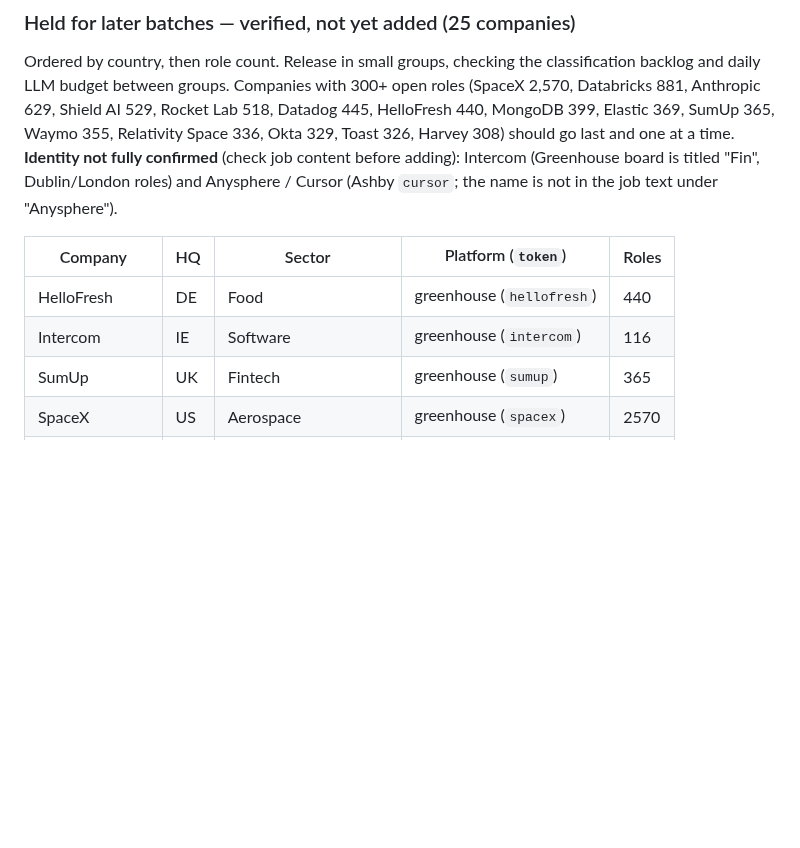
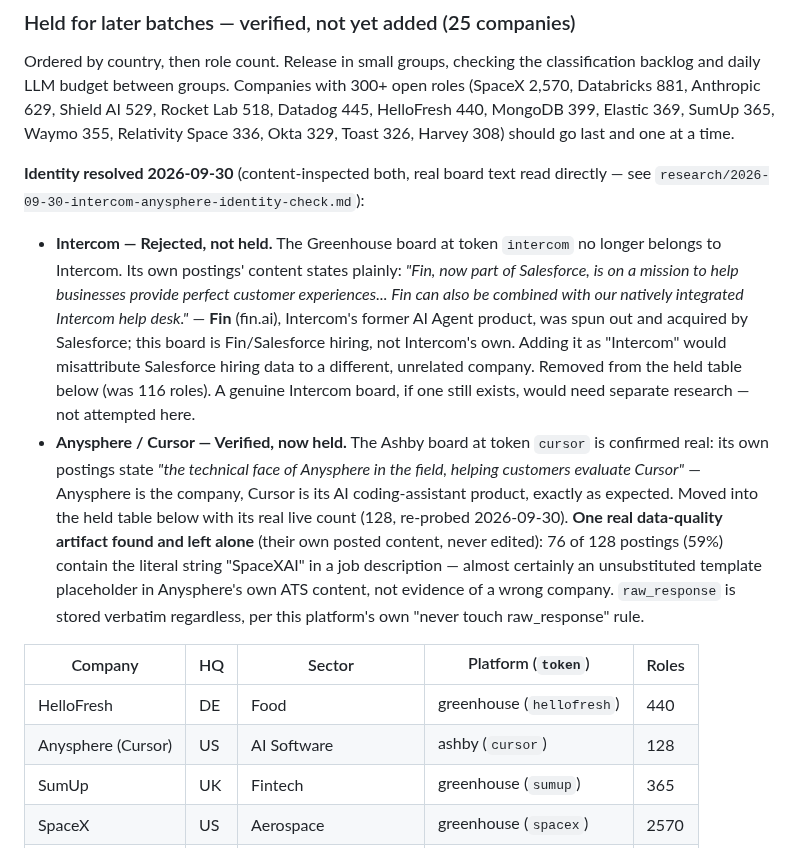
Before and after one commit to viebone/tech-market-intelligence-platform, a Markdown page: EMPLOYER_PANEL.md, the part around the change. Drawn GitHub-style; blank space fills up the shorter version.

```diff
--- a/EMPLOYER_PANEL.md
+++ b/EMPLOYER_PANEL.md
@@ -558,14 +558,32 @@ Ordered by country, then role count. Release in small groups, checking the class
 backlog and daily LLM budget between groups. Companies with 300+ open roles (SpaceX 2,570,
 Databricks 881, Anthropic 629, Shield AI 529, Rocket Lab 518, Datadog 445, HelloFresh 440,
 MongoDB 399, Elastic 369, SumUp 365, Waymo 355, Relativity Space 336, Okta 329, Toast 326,
-Harvey 308) should go last and one at a time. **Identity not fully confirmed** (check job content
-before adding): Intercom (Greenhouse board is titled "Fin", Dublin/London roles) and Anysphere /
-Cursor (Ashby `cursor`; the name is not in the job text under "Anysphere").
+Harvey 308) should go last and one at a time.
+
+**Identity resolved 2026-09-30** (content-inspected both, real board text read directly — see
+`research/2026-09-30-intercom-anysphere-identity-check.md`):
+- **Intercom — Rejected, not held.** The Greenhouse board at token `intercom` no longer belongs
+  to Intercom. Its own postings' content states plainly: *"Fin, now part of Salesforce, is on a
+  mission to help businesses provide perfect customer experiences... Fin can also be combined
+  with our natively integrated Intercom help desk."* — **Fin** (fin.ai), Intercom's former AI
+  Agent product, was spun out and acquired by Salesforce; this board is Fin/Salesforce hiring,
+  not Intercom's own. Adding it as "Intercom" would misattribute Salesforce hiring data to a
+  different, unrelated company. Removed from the held table below (was 116 roles). A genuine
+  Intercom board, if one still exists, would need separate research — not attempted here.
+- **Anysphere / Cursor — Verified, now held.** The Ashby board at token `cursor` is confirmed
+  real: its own postings state *"the technical face of Anysphere in the field, helping customers
+  evaluate Cursor"* — Anysphere is the company, Cursor is its AI coding-assistant product, exactly
+  as expected. Moved into the held table below with its real live count (128, re-probed
+  2026-09-30). **One real data-quality artifact found and left alone** (their own posted content,
+  never edited): 76 of 128 postings (59%) contain the literal string "SpaceXAI" in a job
+  description — almost certainly an unsubstituted template placeholder in Anysphere's own ATS
+  content, not evidence of a wrong company. `raw_response` is stored verbatim regardless, per this
+  platform's own "never touch raw_response" rule.
 
 | Company | HQ | Sector | Platform (`token`) | Roles |
 |---|---|---|---|---|
 | HelloFresh | DE | Food | greenhouse (`hellofresh`) | 440 |
-| Intercom | IE | Software | greenhouse (`intercom`) | 116 |
+| Anysphere (Cursor) | US | AI Software | ashby (`cursor`) | 128 |
 | SumUp | UK | Fintech | greenhouse (`sumup`) | 365 |
 | SpaceX | US | Aerospace | greenhouse (`spacex`) | 2570 |
 | Databricks | US | Data/AI | greenhouse (`databricks`) | 881 |
```
Also changed, not shown: changes/2026-09-23-us-eu-employer-panel-expansion.md (+1 -0 lines), research/2026-09-30-intercom-anysphere-identity-check.md (added, +47 -0 lines).
